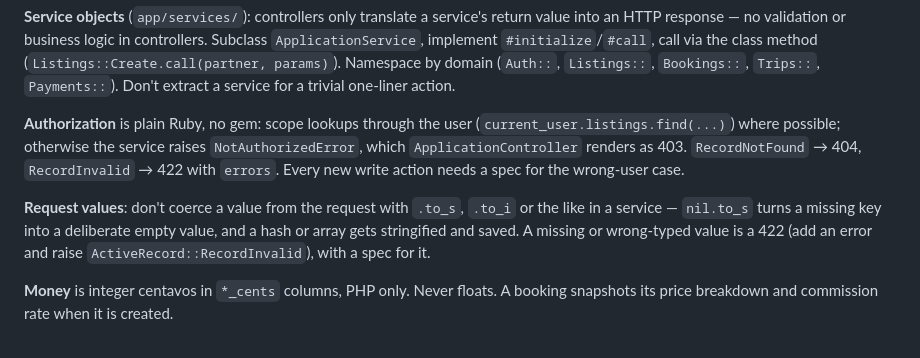
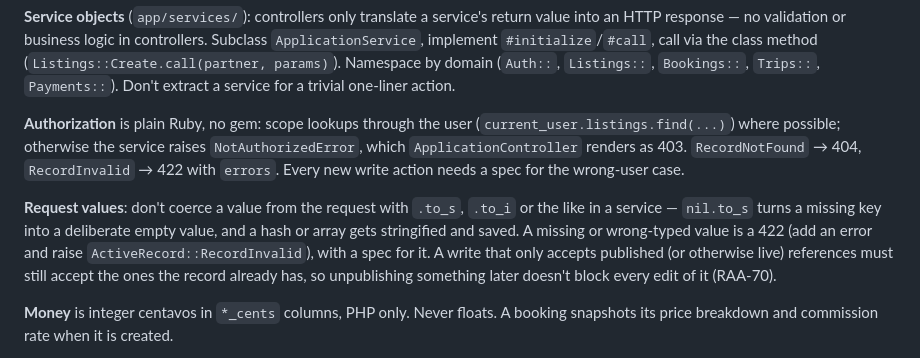
Before and after one commit to sidneypikot2/rent-anything, a Markdown page: .claude/rules/backend.md, the part around the change. Drawn GitHub-style.

Commit message:
RAA-71 Rule: keep accepting references a record already has
Co-Authored-By: Claude Opus 5.5 <noreply@anthropic.com>
Claude-Session: https://claude.ai/code/session_01DfsorjfoA9wgq7xaCt4isz

```diff
--- a/.claude/rules/backend.md
+++ b/.claude/rules/backend.md
@@ -15,7 +15,7 @@ Topic rules load on top of this one when their files are read: `backend-migratio
 
 **Authorization** is plain Ruby, no gem: scope lookups through the user (`current_user.listings.find(...)`) where possible; otherwise the service raises `NotAuthorizedError`, which `ApplicationController` renders as 403. `RecordNotFound` → 404, `RecordInvalid` → 422 with `errors`. Every new write action needs a spec for the wrong-user case.
 
-**Request values**: don't coerce a value from the request with `.to_s`, `.to_i` or the like in a service — `nil.to_s` turns a missing key into a deliberate empty value, and a hash or array gets stringified and saved. A missing or wrong-typed value is a 422 (add an error and raise `ActiveRecord::RecordInvalid`), with a spec for it.
+**Request values**: don't coerce a value from the request with `.to_s`, `.to_i` or the like in a service — `nil.to_s` turns a missing key into a deliberate empty value, and a hash or array gets stringified and saved. A missing or wrong-typed value is a 422 (add an error and raise `ActiveRecord::RecordInvalid`), with a spec for it. A write that only accepts published (or otherwise live) references must still accept the ones the record already has, so unpublishing something later doesn't block every edit of it (RAA-70).
 
 **Money** is integer centavos in `*_cents` columns, PHP only. Never floats. A booking snapshots its price breakdown and commission rate when it is created.
 
```
